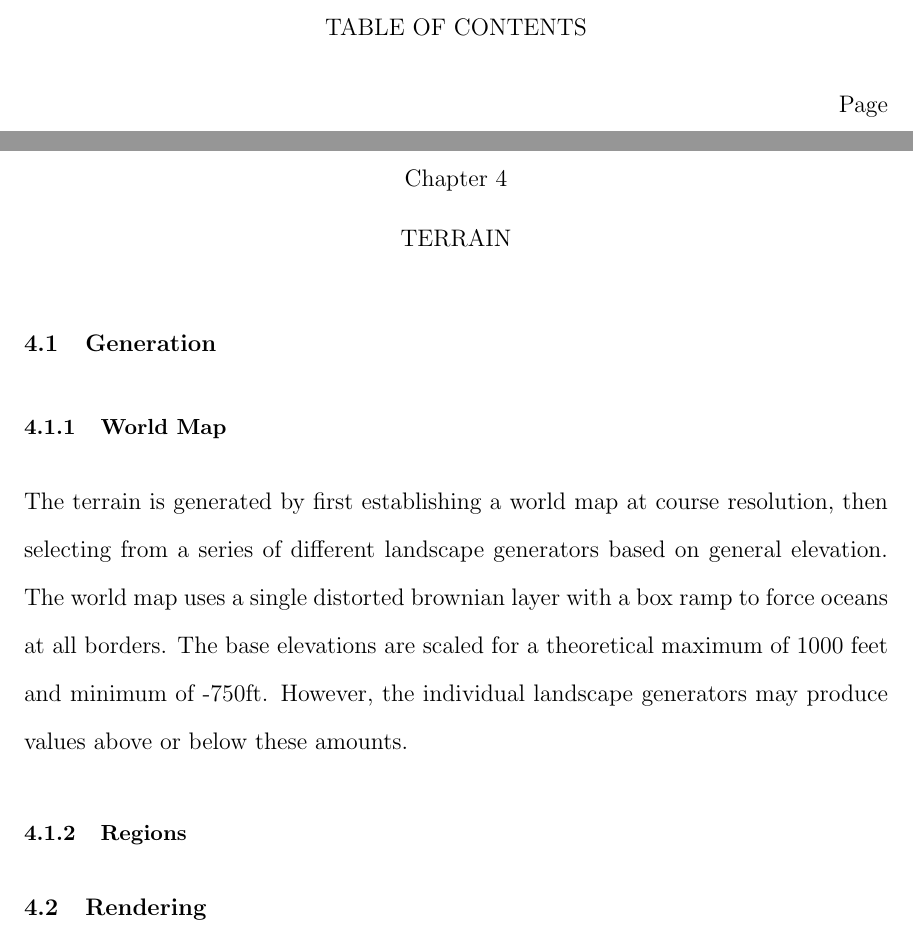
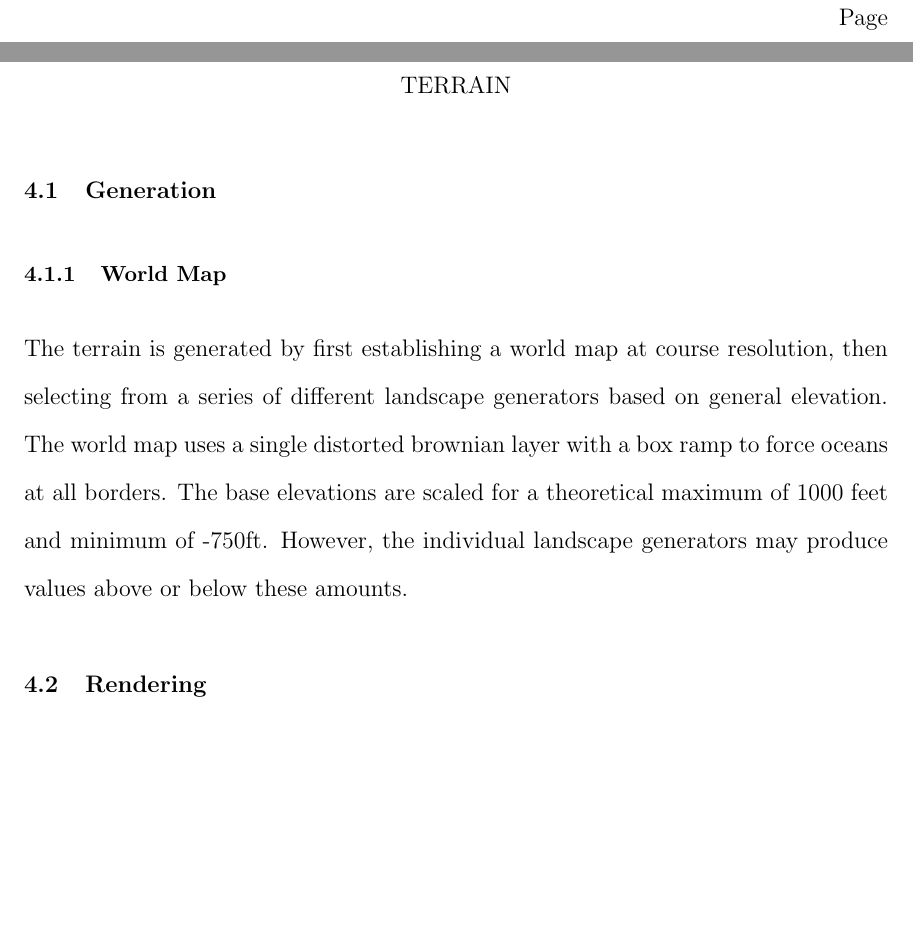
Before and after one commit to iondune/Thesis, a LaTeX thesis (main.tex, which reads chapters/terrain.tex): two parts of pages 7 and 22 of 27 before the commit and two parts of pages 7 and 22 of 26 after it, joined at a grey line, cut at the place of the change, the shorter picture padded with empty space. Compiled offline with pdfLaTeX; a LaTeX package or settings file that is missing is left out.

Commit message:
Unknown changes

```diff
--- a/chapters/terrain.tex
+++ b/chapters/terrain.tex
@@ -9,7 +9,6 @@ The world map uses a single distorted brownian layer with a box ramp to force oc
 The base elevations are scaled for a theoretical maximum of 1000 feet and minimum of -750ft.
 However, the individual landscape generators may produce values above or below these amounts.
 
-\subsection{Regions}
 
 \section{Rendering}
 
```
